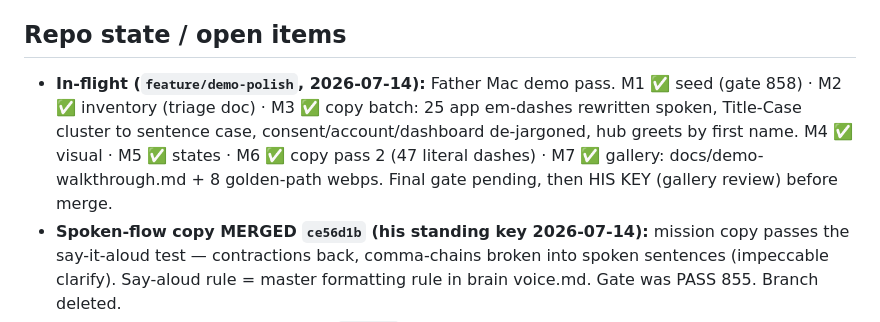
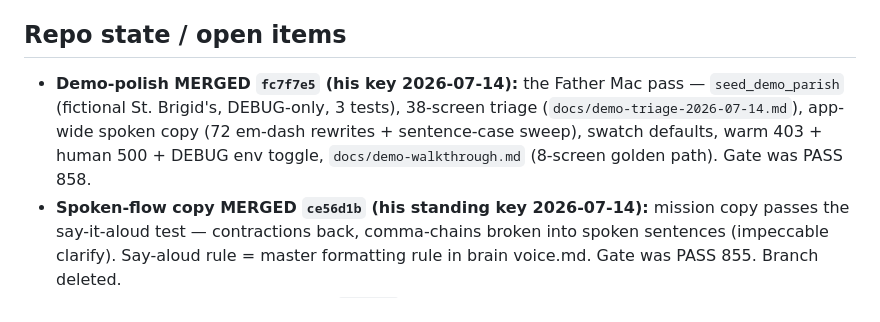
Before and after one commit to p949w6cqh2-boop/umi-exchange, a Markdown page: STATE.md, the part around the change. Rendered like a GitHub page.

Commit message:
docs: STATE.md in-flight line resolved to merged record
Co-Authored-By: Claude Fable 5 <noreply@anthropic.com>

```diff
--- a/STATE.md
+++ b/STATE.md
@@ -90,7 +90,7 @@
 Do not assume/reintroduce: Stripe billing, Twilio SMS, Chart.js dashboards, blog, scheduled email digests (only an `email_digest` config key), account-deletion flow, **in-app chat** (deliberate — see Protocol section), REST/DRF API (federation speaks its own signed endpoints). (Service worker exists **only** for casework offline capture — not a site-wide PWA.)
 
 ## Repo state / open items
-- **In-flight (`feature/demo-polish`, 2026-07-14):** Father Mac demo pass. M1 ✅ seed (gate 858) · M2 ✅ inventory (triage doc) · M3 ✅ copy batch: 25 app em-dashes rewritten spoken, Title-Case cluster to sentence case, consent/account/dashboard de-jargoned, hub greets by first name. M4 ✅ visual · M5 ✅ states · M6 ✅ copy pass 2 (47 literal dashes) · M7 ✅ gallery: docs/demo-walkthrough.md + 8 golden-path webps. Final gate pending, then HIS KEY (gallery review) before merge.
+- **Demo-polish MERGED `fc7f7e5` (his key 2026-07-14):** the Father Mac pass — `seed_demo_parish` (fictional St. Brigid's, DEBUG-only, 3 tests), 38-screen triage (`docs/demo-triage-2026-07-14.md`), app-wide spoken copy (72 em-dash rewrites + sentence-case sweep), swatch defaults, warm 403 + human 500 + DEBUG env toggle, `docs/demo-walkthrough.md` (8-screen golden path). Gate was PASS 858.
 - **Spoken-flow copy MERGED `ce56d1b` (his standing key 2026-07-14):** mission copy passes the say-it-aloud test — contractions back, comma-chains broken into spoken sentences (impeccable clarify). Say-aloud rule = master formatting rule in brain voice.md. Gate was PASS 855. Branch deleted.
 - **CarePortal-form copy MERGED `f6ac2b3` (his key 2026-07-14):** mission-page body rewritten as flowing sentences from studying careportal.org directly; 37 em-dash constructions gone (testimony quote keeps its one, never edited); form rules recorded in brain `identity/voice.md` §Grammar. Gate was PASS 855. Branch deleted on his key.
 - **Widow-copy-pass MERGED `d9bdea4` (his key 2026-07-14):** widow print regenerated to the suite's bare-paper style; heading grammar pass (verbless fragments → complete sentences, his CarePortal-form direction, recorded in the brain's `identity/voice.md`). Gate was PASS 855.
```
